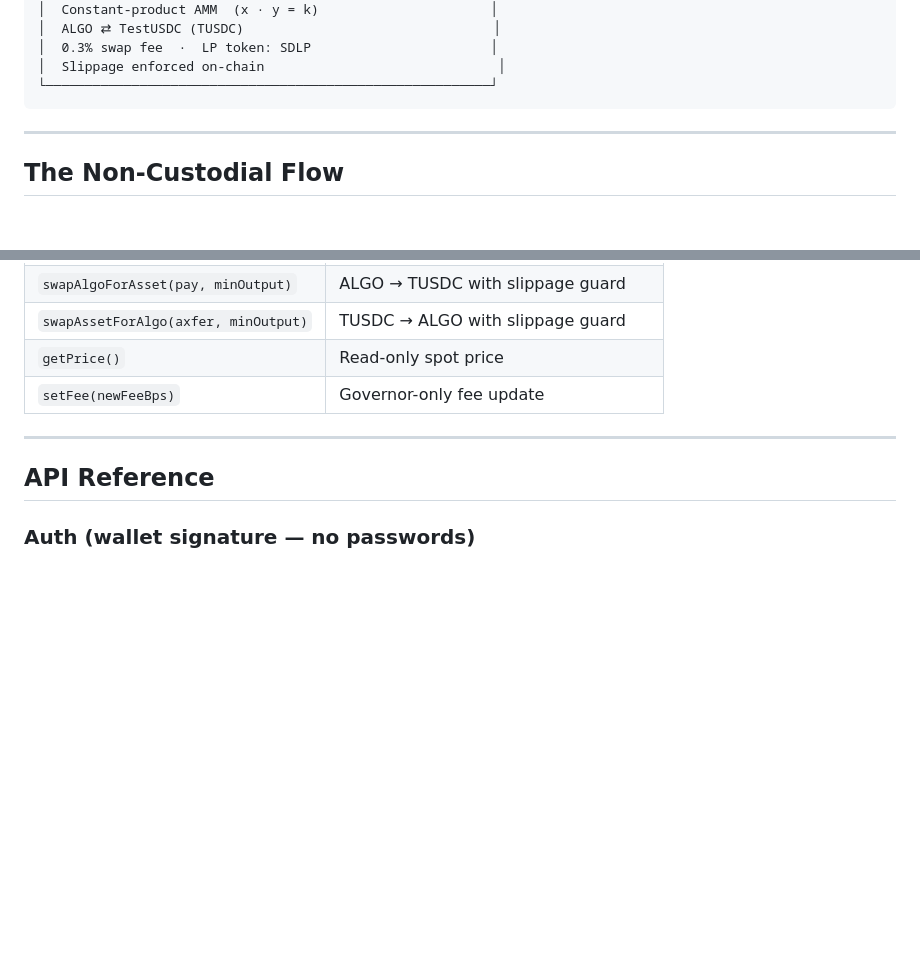
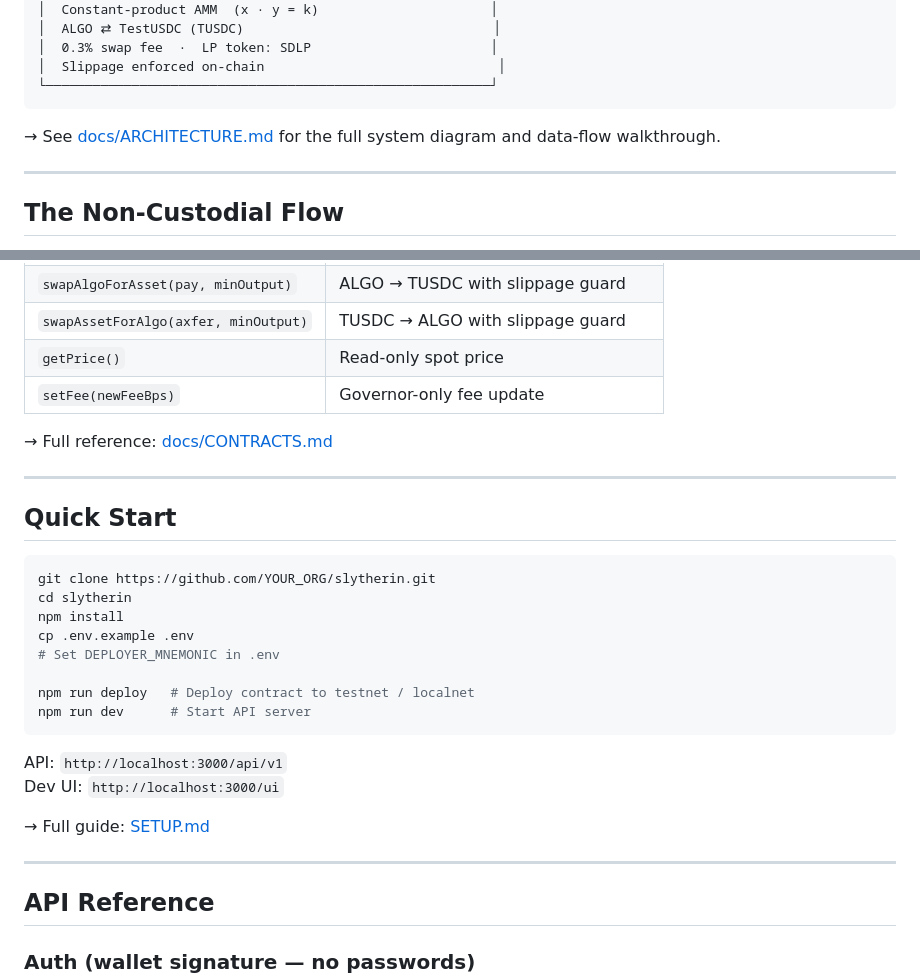
Before and after one commit to chinmayjoshi03/slytherin, a Markdown page: README.md, 2 parts joined by grey strips. GitHub-like rendering; blank space fills up the shorter version.

````diff
--- a/README.md
+++ b/README.md
@@ -58,6 +62,8 @@ Algorand's finality and fee structure are the only reason this is viable at prod
 │  Slippage enforced on-chain                              │
 └─────────────────────────────────────────────────────────┘
 ```
+
+→ See [docs/ARCHITECTURE.md](docs/ARCHITECTURE.md) for the full system diagram and data-flow walkthrough.
 
 ---
 
@@ -123,6 +129,28 @@ private _computeOutput(amountIn: uint64, reserveIn: uint64, reserveOut: uint64):
 | `getPrice()` | Read-only spot price |
 | `setFee(newFeeBps)` | Governor-only fee update |
 
+→ Full reference: [docs/CONTRACTS.md](docs/CONTRACTS.md)
+
+---
+
+## Quick Start
+
+```bash
+git clone https://github.com/YOUR_ORG/slytherin.git
+cd slytherin
+npm install
+cp .env.example .env
+# Set DEPLOYER_MNEMONIC in .env
+
+npm run deploy   # Deploy contract to testnet / localnet
+npm run dev      # Start API server
+```
+
+API: `http://localhost:3000/api/v1`
+Dev UI: `http://localhost:3000/ui`
+
+→ Full guide: [SETUP.md](SETUP.md)
+
 ---
 
 ## API Reference
````
Also changed, not shown: other parts of README.md (+37 -24 lines).
